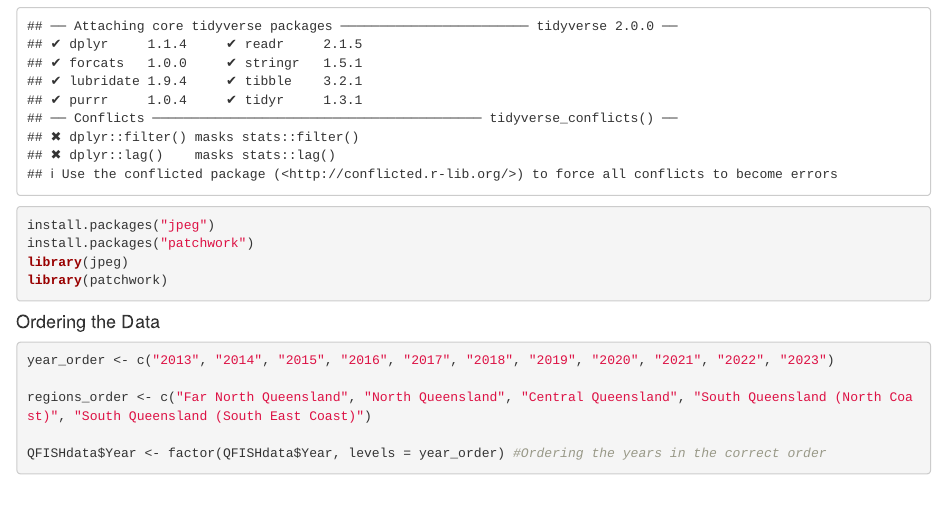
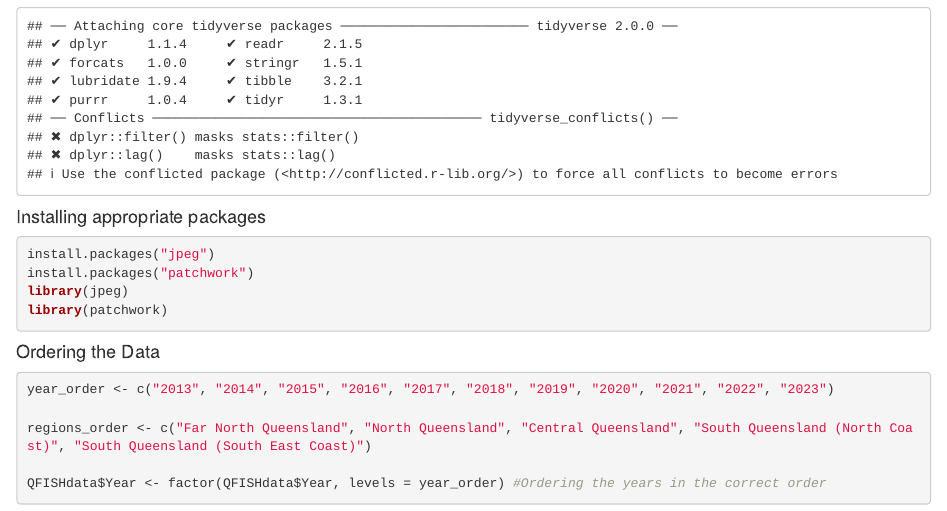
Before and after one commit to oliviacrawley/MB5370, an R Markdown document (R/QFISH.Rmd): the page in a window 1100 px wide, from 400 px down. Rendered offline with R 4.5, knitr and Pandoc, with nearby package versions; some code elsewhere in the file could not run offline.

Commit message:
QFish Data Analysis - Git Hub

````diff
--- a/R/QFISH.Rmd
+++ b/R/QFISH.Rmd
@@ -20,6 +20,8 @@ library(ggplot2)
 library(tidyverse) #Loading the necessary packages
 
 ```
+
+#### Installing appropriate packages ####
 
 ```{r}
 install.packages("jpeg")
````
